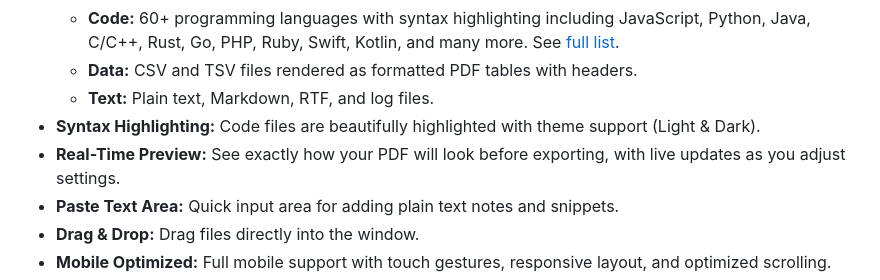
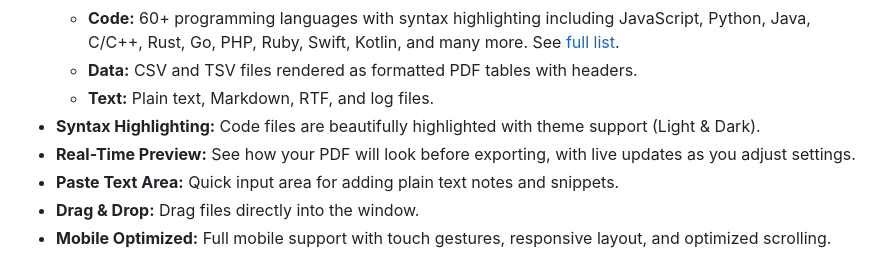
Before and after one commit to Eric-Lautanen/ezPDF, a Markdown page: README.md, the part around the change. Drawn GitHub-style.

```diff
--- a/README.md
+++ b/README.md
@@ -13,7 +13,7 @@ A powerful, privacy-focused, **100% offline-capable** client-side web applicatio
     * **Data:** CSV and TSV files rendered as formatted PDF tables with headers.
     * **Text:** Plain text, Markdown, RTF, and log files.
 * **Syntax Highlighting:** Code files are beautifully highlighted with theme support (Light & Dark).
-* **Real-Time Preview:** See exactly how your PDF will look before exporting, with live updates as you adjust settings.
+* **Real-Time Preview:** See how your PDF will look before exporting, with live updates as you adjust settings.
 * **Paste Text Area:** Quick input area for adding plain text notes and snippets.
 * **Drag & Drop:** Drag files directly into the window.
 * **Mobile Optimized:** Full mobile support with touch gestures, responsive layout, and optimized scrolling.
```
